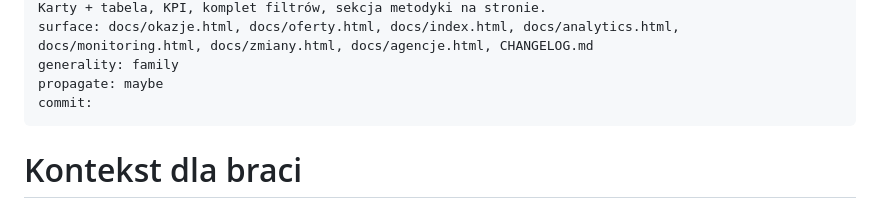
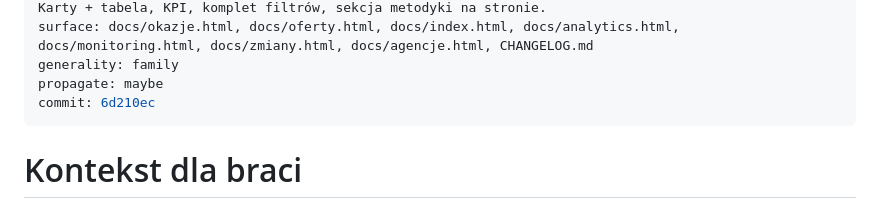
Before and after one commit to Bonaventura-EW/SONAR---DZIA-KOWY, a Markdown page: .propagation/changes/2026-08-28-podstrona-okazje.md, the part around the change. Drawn GitHub-style.

Commit message:
chore(propagation): sha zmiany w manifeście podstrony Okazje
Co-Authored-By: Claude Opus 5 <noreply@anthropic.com>
Claude-Session: https://claude.ai/code/session_013nJk3wnQ5fVcVhSwp53M38

```diff
--- a/.propagation/changes/2026-08-28-podstrona-okazje.md
+++ b/.propagation/changes/2026-08-28-podstrona-okazje.md
@@ -10,7 +10,7 @@ how: Frontend-only, czyta istniejący docs/data.json. Dla każdej aktywnej ofert
 surface: docs/okazje.html, docs/oferty.html, docs/index.html, docs/analytics.html, docs/monitoring.html, docs/zmiany.html, docs/agencje.html, CHANGELOG.md
 generality: family
 propagate: maybe
-commit:
+commit: 6d210ec
 ---
 
 # Kontekst dla braci
```
